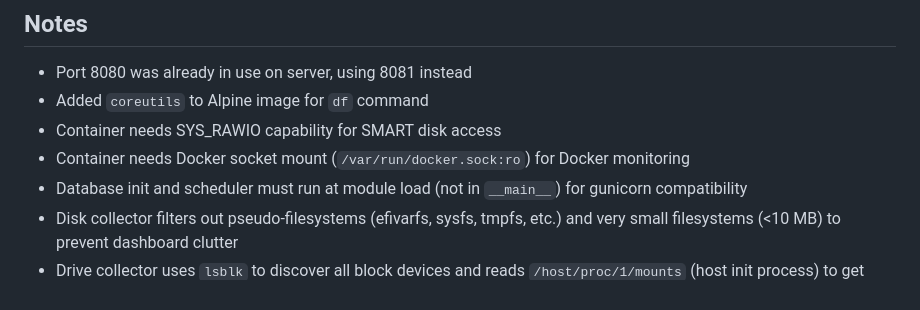
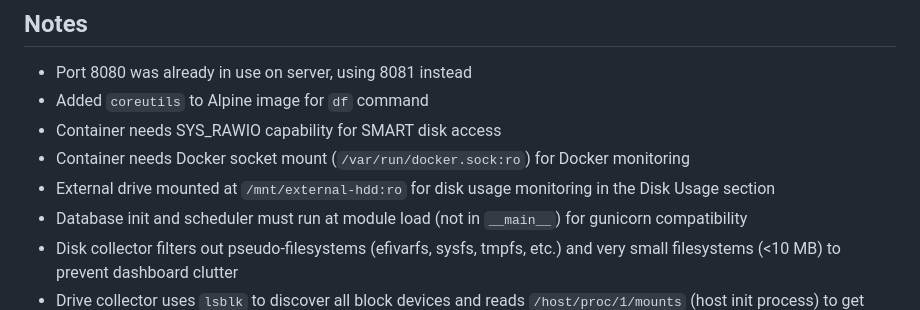
Before and after one commit to davidreyburn/server-monitor, a Markdown page: CLAUDE.md, the part around the change. GitHub-like rendering.

Commit message:
Update CLAUDE.md with external drive mount note

```diff
--- a/CLAUDE.md
+++ b/CLAUDE.md
@@ -76,6 +76,7 @@ ssh chives@192.168.1.192 "docker inspect server-monitor --format='{{.State.Healt
 - Added `coreutils` to Alpine image for `df` command
 - Container needs SYS_RAWIO capability for SMART disk access
 - Container needs Docker socket mount (`/var/run/docker.sock:ro`) for Docker monitoring
+- External drive mounted at `/mnt/external-hdd:ro` for disk usage monitoring in the Disk Usage section
 - Database init and scheduler must run at module load (not in `__main__`) for gunicorn compatibility
 - Disk collector filters out pseudo-filesystems (efivarfs, sysfs, tmpfs, etc.) and very small filesystems (<10 MB) to prevent dashboard clutter
 - Drive collector uses `lsblk` to discover all block devices and reads `/host/proc/1/mounts` (host init process) to get mount info from host's mount namespace
```
